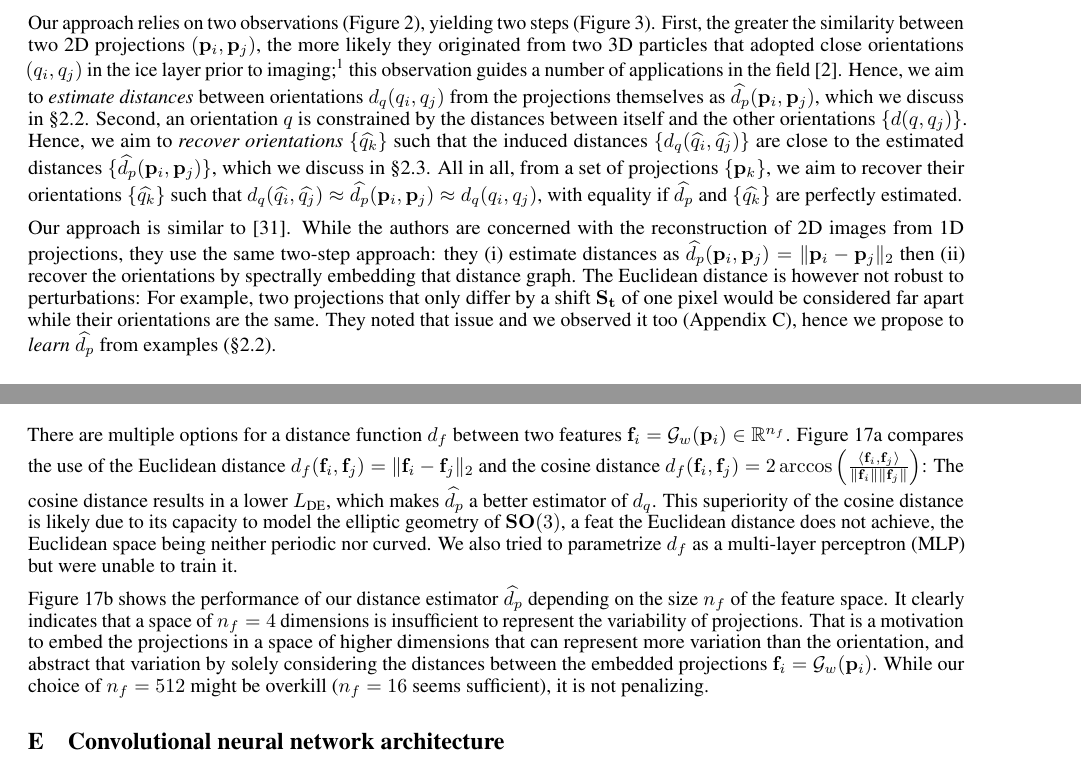
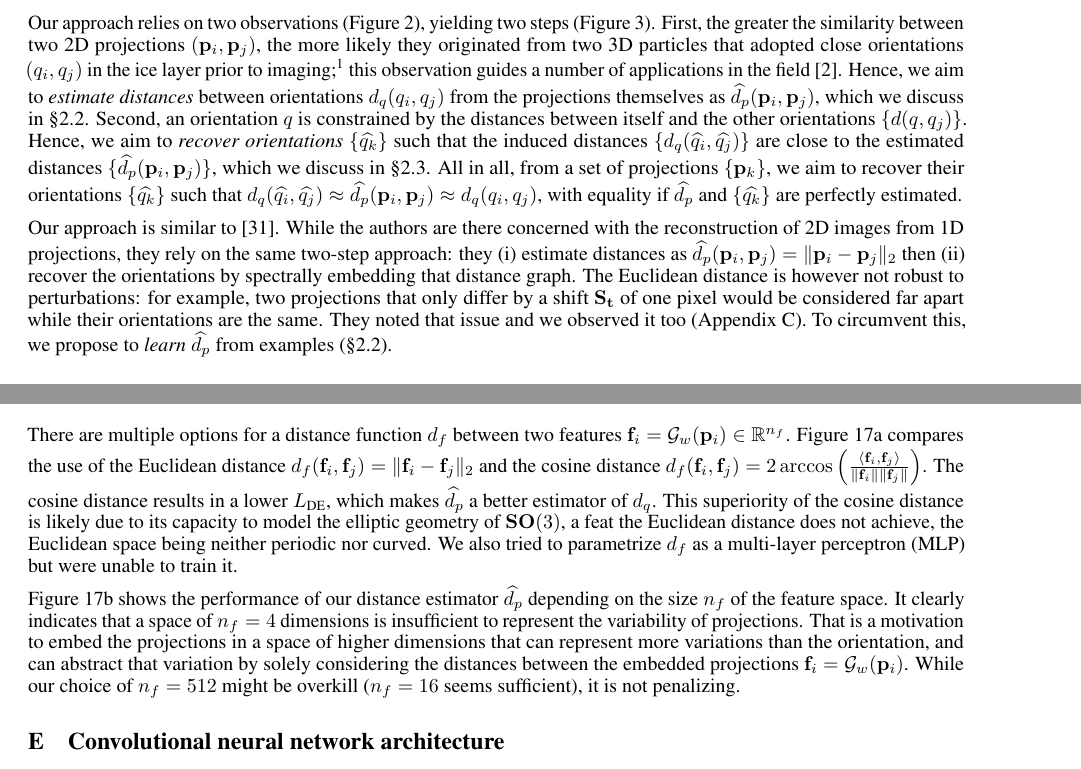
Before and after one commit to mdeff/paper-cryoem-orientation-recovery, a LaTeX paper (main.tex, which reads sections/2_method.tex, sections/6_appendix.tex): two parts of pages 3 and 14 of 15, joined at a grey line, cut so that both start at the same text. Compiled offline with pdfLaTeX.

Commit message:
Update on Overleaf.

```diff
--- a/sections/2_method.tex
+++ b/sections/2_method.tex
@@ -34,11 +34,11 @@ All in all, from a set of projections $\{\p_k\}$, we aim to recover their orient
 % 2. Reference free structure determination through eigenvectors of center ofmass operators
 % 3. Three-Dimensional Structure Determination from Common Lines in Cryo-EM by Eigenvectors and Semidefinite Programming
 Our approach is similar to~\cite{coifman2008graphprojections}.
-While the authors are concerned with the reconstruction of 2D images from 1D projections, they use the same two-step approach: they (i) estimate distances as $\widehat{d_p}(\p_i, \p_j) = \| \p_i - \p_j \|_2$ then (ii) recover the orientations by spectrally embedding that distance graph.
+While the authors are there concerned with the reconstruction of 2D images from 1D projections, they rely on the same two-step approach: they (i) estimate distances as $\widehat{d_p}(\p_i, \p_j) = \| \p_i - \p_j \|_2$ then (ii) recover the orientations by spectrally embedding that distance graph.
 % The authors built a graph with $\{\p_k\}$ as the vertex set and $\widehat{d_p}(\p_i, \p_j) = \| \p_i - \p_j \|_2$ as the edge distance, then recovered the orientations by spectrally embedding that graph.
 The Euclidean distance is however not robust to perturbations:
-For example, two projections that only differ by a shift $\mathbf{S_t}$ of one pixel would be considered far apart while their orientations are the same.
-They noted that issue and we observed it too (\apxref{results:distance-estimation:euclidean}), hence we propose to \textit{learn} $\widehat{d_p}$ from examples (\secref{method:distance-learning}).
+for example, two projections that only differ by a shift $\mathbf{S_t}$ of one pixel would be considered far apart while their orientations are the same.
+They noted that issue and we observed it too (\apxref{results:distance-estimation:euclidean}). To circumvent this, we propose to \textit{learn} $\widehat{d_p}$ from examples (\secref{method:distance-learning}).
 % optimization vs eigenvectors (sensibility to outliers?)
 
 %We propose to learn a function---parametrized as a neural network---to predict the relative orientation between two projections based on their similarity.
--- a/sections/6_appendix.tex
+++ b/sections/6_appendix.tex
@@ -284,7 +284,7 @@ Restricting directions to a quarter capture only one of four identical projectio
 %\mdeff{Story: $d_f = d_q$ better than Euclidean and MLP $d_f$. }
 
 There are multiple options for a distance function $d_f$ between two features $\mathbf{f}_i = \mathcal{G}_w(\p_i) \in \R^{n_f}$.
-\figref{geo-eucl-mlp} compares the use of the Euclidean distance $d_f(\f_i, \f_j) = \Vert \f_i - \f_j \Vert_2$ and the cosine distance $d_f(\f_i, \f_j) = 2 \arccos \left( \frac{\langle \f_i, \f_j \rangle}{\lVert \f_i \rVert \lVert \f_j \rVert} \right)$: The cosine distance results in a lower $L_\text{DE}$, which makes $\widehat{d_p}$ a better estimator of $d_q$.
+\figref{geo-eucl-mlp} compares the use of the Euclidean distance $d_f(\f_i, \f_j) = \Vert \f_i - \f_j \Vert_2$ and the cosine distance $d_f(\f_i, \f_j) = 2 \arccos \left( \frac{\langle \f_i, \f_j \rangle}{\lVert \f_i \rVert \lVert \f_j \rVert} \right)$. The cosine distance results in a lower $L_\text{DE}$, which makes $\widehat{d_p}$ a better estimator of $d_q$.
 % the projection pairs deviate the least from the identity
 This superiority of the cosine distance is likely due to its capacity to model the elliptic geometry of $\SO(3)$, a feat the Euclidean distance does not achieve, the Euclidean space being neither periodic nor curved.
 %The $\SO(3)$ is non-linear and it can be explained with the fact that Euclidean distance of two quaternions can be small, despite the rotation being large~\cite{huynh_metrics_2009,DBLP:journals/corr/abs-1805-01026}.
@@ -340,7 +340,7 @@ We also tried to parametrize $d_f$ as a multi-layer perceptron (MLP) but were un
 \figref{4d-vs-256d-de} shows the performance of our distance estimator $\widehat{d_p}$ depending on the size $n_f$ of the feature space.
 It clearly indicates that a space of $n_f=4$ dimensions is insufficient to represent the variability of projections.
 % $n_f=4$ dimensional space is too constrained
-That is a motivation to embed the projections in a space of higher dimensions that can represent more variation than the orientation, and abstract that variation by solely considering the distances between the embedded projections $\f_i = \G_w(\p_i)$.
+That is a motivation to embed the projections in a space of higher dimensions that can represent more variations than the orientation, and can abstract that variation by solely considering the distances between the embedded projections $\f_i = \G_w(\p_i)$.
 While our choice of $n_f=512$ might be overkill ($n_f=16$ seems sufficient), it is not penalizing.
 %Great motivation for our indirect method and $n_f>4$, even when trained and tested on the same protein.
 %Difference in the architecture of networks with $n_f=4$ or $n_f=256$ is in \apxref{siamese-architecture}.
```
Also changed, not shown: sections/2_method.tex (6 more changed lines), sections/6_appendix.tex (6 more changed lines).
